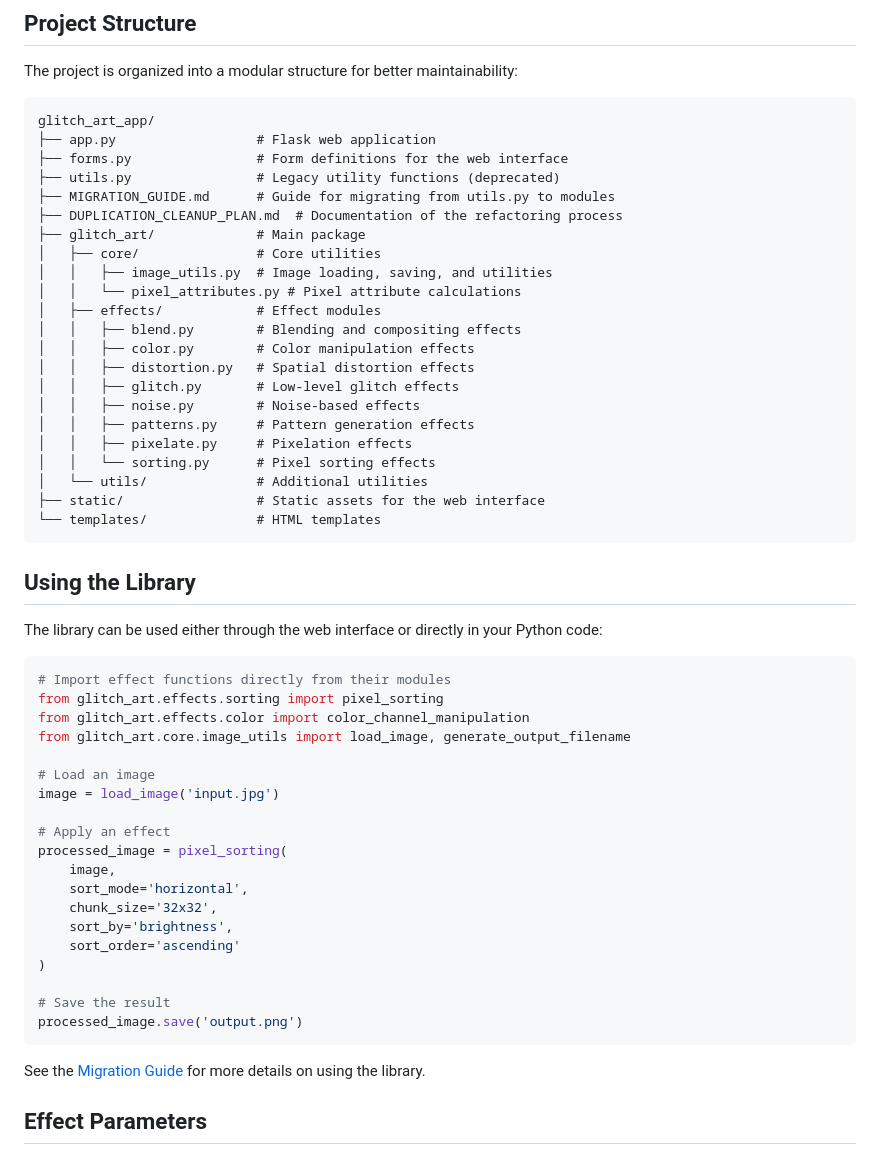
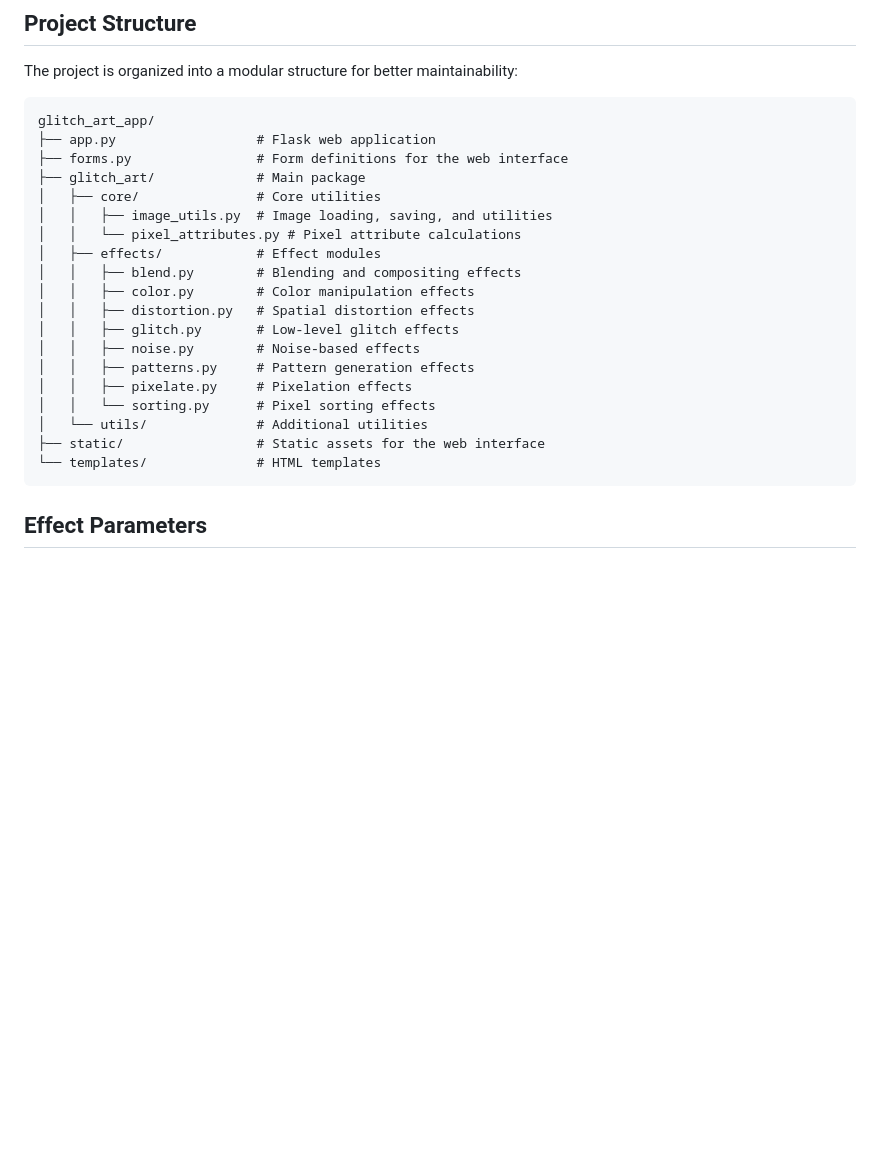
Before and after one commit to XWAVEart/Xlitch, a Markdown page: README.md, the part around one of its changes. GitHub-like rendering; blank space fills up the shorter version.

````diff
--- a/README.md
+++ b/README.md
@@ -99,9 +92,6 @@ The project is organized into a modular structure for better maintainability:
 glitch_art_app/
 ├── app.py                  # Flask web application
 ├── forms.py                # Form definitions for the web interface
-├── utils.py                # Legacy utility functions (deprecated)
-├── MIGRATION_GUIDE.md      # Guide for migrating from utils.py to modules
-├── DUPLICATION_CLEANUP_PLAN.md  # Documentation of the refactoring process
 ├── glitch_art/             # Main package
 │   ├── core/               # Core utilities
 │   │   ├── image_utils.py  # Image loading, saving, and utilities
@@ -119,34 +109,6 @@ glitch_art_app/
 ├── static/                 # Static assets for the web interface
 └── templates/              # HTML templates
 ```
-
-## Using the Library
-
-The library can be used either through the web interface or directly in your Python code:
-
-```python
-# Import effect functions directly from their modules
-from glitch_art.effects.sorting import pixel_sorting
-from glitch_art.effects.color import color_channel_manipulation
-from glitch_art.core.image_utils import load_image, generate_output_filename
-
-# Load an image
-image = load_image('input.jpg')
-
-# Apply an effect
-processed_image = pixel_sorting(
-    image,
-    sort_mode='horizontal',
-    chunk_size='32x32',
-    sort_by='brightness',
-    sort_order='ascending'
-)
-
-# Save the result
-processed_image.save('output.png')
-```
-
-See the [Migration Guide](MIGRATION_GUIDE.md) for more details on using the library.
 
 ## Effect Parameters
 
````
Also changed, not shown: other parts of README.md (+18 -52 lines).
